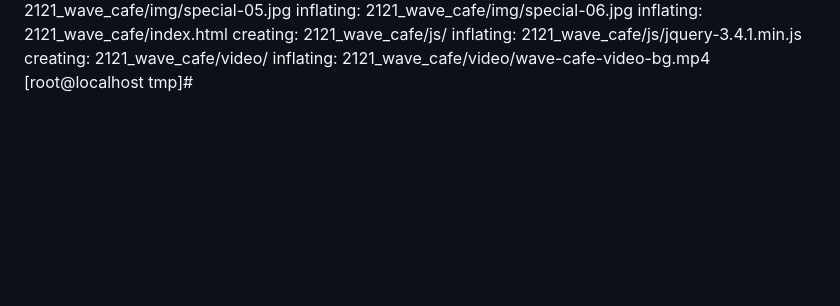
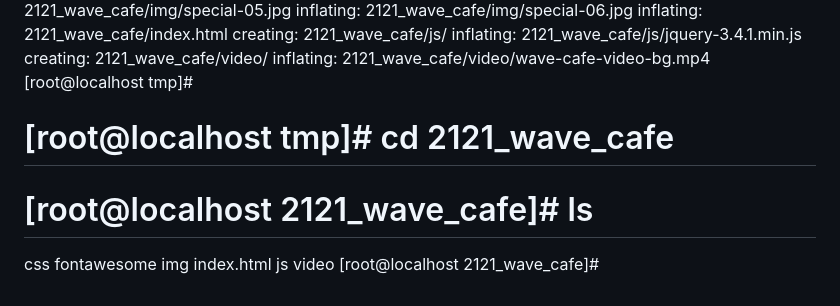
Before and after one commit to Devsaci/devops_teli_wavecafe, a Markdown page: command.md, the part around the change. Drawn GitHub-style; blank space fills up the shorter version.

Commit message:
[root@localhost tmp]# cd 2121_wave_cafe

```diff
--- a/command.md
+++ b/command.md
@@ -963,3 +963,8 @@ Archive:  2121_wave_cafe.zip
    creating: 2121_wave_cafe/video/
   inflating: 2121_wave_cafe/video/wave-cafe-video-bg.mp4
 [root@localhost tmp]#
+
+# [root@localhost tmp]# cd 2121_wave_cafe
+# [root@localhost 2121_wave_cafe]# ls
+css  fontawesome  img  index.html  js  video
+[root@localhost 2121_wave_cafe]#
```
